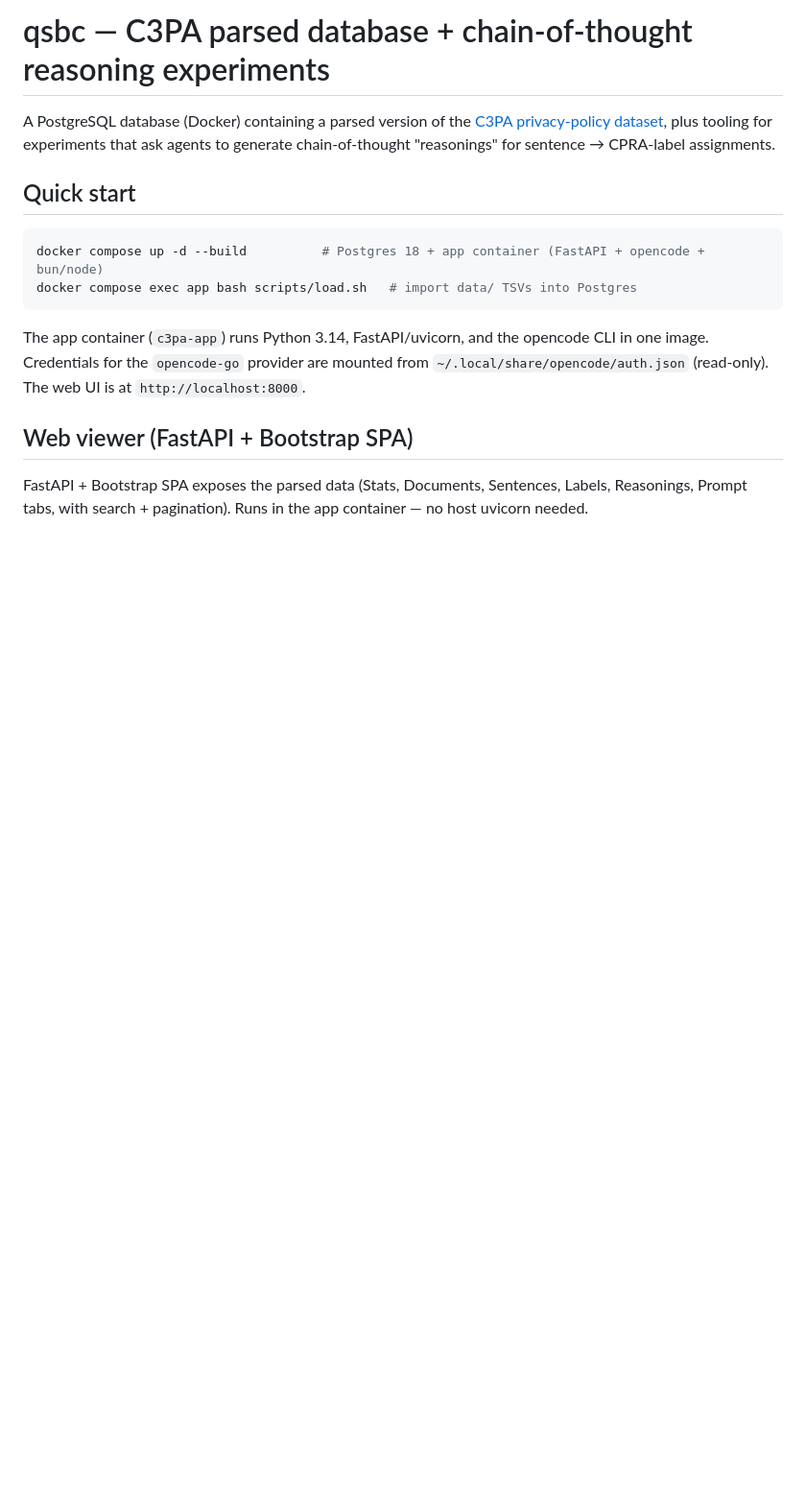
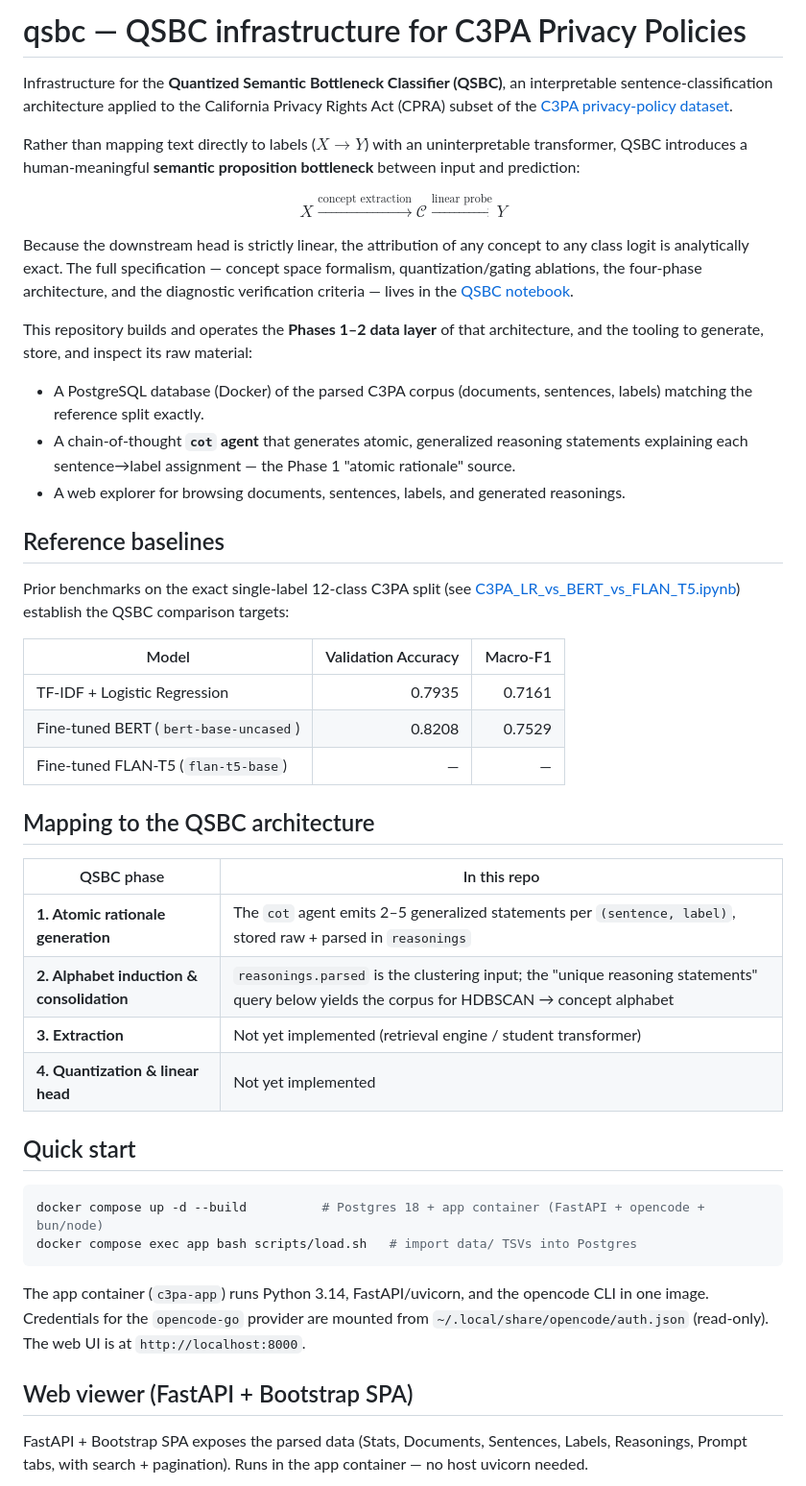
Before and after one commit to jpeckenpaugh/qsbc, a Markdown page: README.md, the part around one of its changes. Shown at 96% size. GitHub-like rendering; blank space fills up the shorter version.

Commit message:
Reframe README for QSBC; add cot reasoning infra, resilience policy, hot reload

```diff
--- a/README.md
+++ b/README.md
@@ -1,9 +1,54 @@
-# qsbc — C3PA parsed database + chain-of-thought reasoning experiments
+# qsbc — QSBC infrastructure for C3PA Privacy Policies
 
-A PostgreSQL database (Docker) containing a parsed version of the
-[C3PA privacy-policy dataset](https://github.com/MaazBinMusa/C3PA_Dataset),
-plus tooling for experiments that ask agents to generate chain-of-thought
-"reasonings" for sentence → CPRA-label assignments.
+Infrastructure for the **Quantized Semantic Bottleneck Classifier (QSBC)**, an
+interpretable sentence-classification architecture applied to the California
+Privacy Rights Act (CPRA) subset of the
+[C3PA privacy-policy dataset](https://github.com/MaazBinMusa/C3PA_Dataset).
+
+Rather than mapping text directly to labels ($X \to Y$) with an uninterpretable
+transformer, QSBC introduces a human-meaningful **semantic proposition
+bottleneck** between input and prediction:
+
+$$X \xrightarrow{\text{concept extraction}} \mathcal{C} \xrightarrow{\text{linear probe}} Y$$
+
+Because the downstream head is strictly linear, the attribution of any concept
+to any class logit is analytically exact. The full specification — concept
+space formalism, quantization/gating ablations, the four-phase architecture,
+and the diagnostic verification criteria — lives in the
+[QSBC notebook](Quantized_Semantic_Bottleneck_Classifier_(QSBC)_for_C3PA_Privacy_Policies.ipynb).
+
+This repository builds and operates the **Phases 1–2 data layer** of that
+architecture, and the tooling to generate, store, and inspect its raw
+material:
+
+* A PostgreSQL database (Docker) of the parsed C3PA corpus (documents,
+  sentences, labels) matching the reference split exactly.
+* A chain-of-thought **`cot` agent** that generates atomic, generalized
+  reasoning statements explaining each sentence→label assignment — the Phase 1
+  "atomic rationale" source.
+* A web explorer for browsing documents, sentences, labels, and generated
+  reasonings.
+
+## Reference baselines
+
+Prior benchmarks on the exact single-label 12-class C3PA split (see
+[C3PA_LR_vs_BERT_vs_FLAN_T5.ipynb](C3PA_LR_vs_BERT_vs_FLAN_T5.ipynb))
+establish the QSBC comparison targets:
+
+| Model | Validation Accuracy | Macro-F1 |
+| ----- | ------------------: | --------: |
+| TF-IDF + Logistic Regression | 0.7935 | 0.7161 |
+| Fine-tuned BERT (`bert-base-uncased`) | 0.8208 | 0.7529 |
+| Fine-tuned FLAN-T5 (`flan-t5-base`) | — | — |
+
+## Mapping to the QSBC architecture
+
+| QSBC phase | In this repo |
+| ---------- | ------------ |
+| **1. Atomic rationale generation** | The `cot` agent emits 2–5 generalized statements per `(sentence, label)`, stored raw + parsed in `reasonings` |
+| **2. Alphabet induction & consolidation** | `reasonings.parsed` is the clustering input; the "unique reasoning statements" query below yields the corpus for HDBSCAN → concept alphabet |
+| **3. Extraction** | Not yet implemented (retrieval engine / student transformer) |
+| **4. Quantization & linear head** | Not yet implemented |
 
 ## Quick start
 
```
Also changed, not shown: other parts of README.md (+22 -6 lines), .opencode/agents/cot.md (+1 -0 lines), C3PA_Explorer.png (added), 4 other files.
